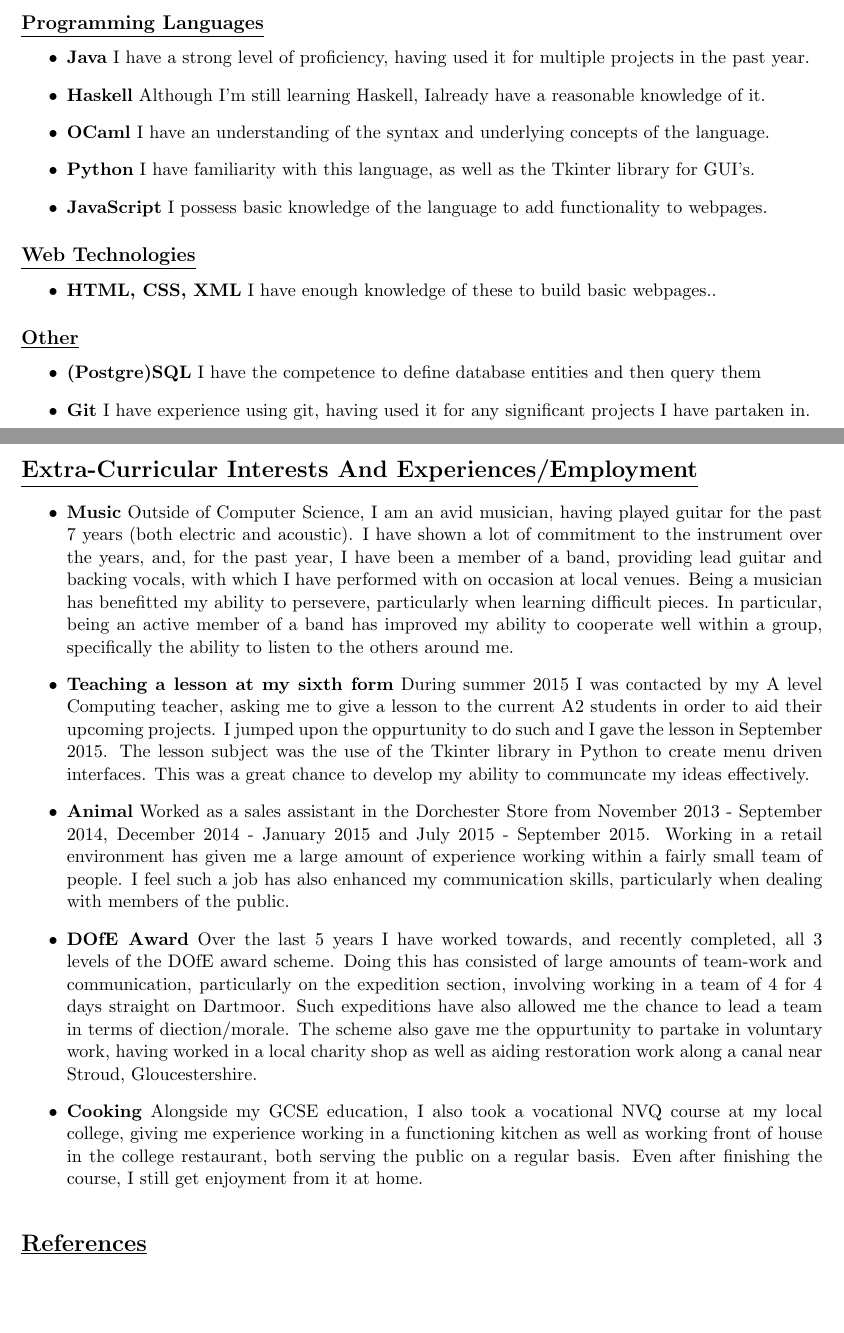
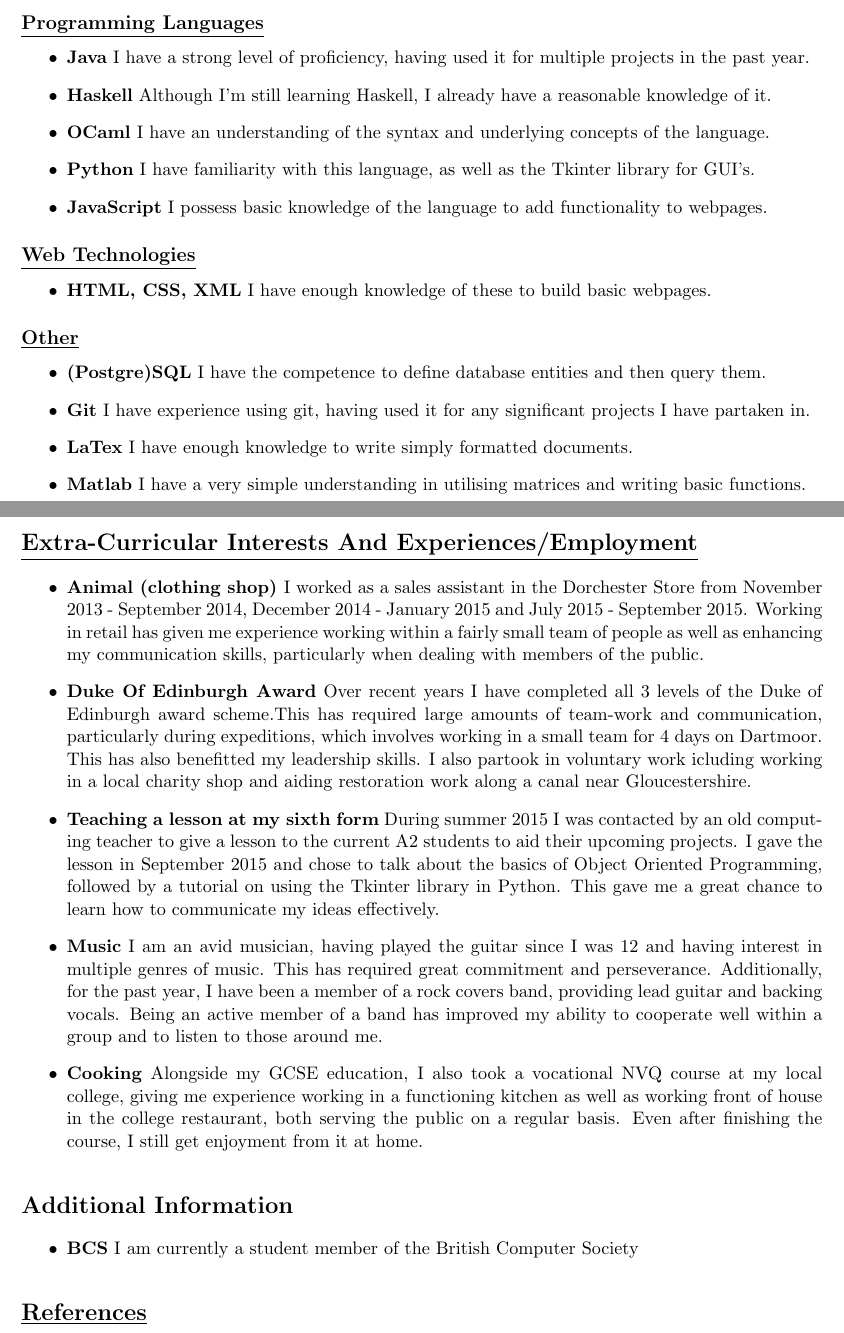
Before and after one commit to charlie1329/ProComp, a LaTeX CV (assignments/CV fifthDraft.tex): two parts of pages 1 and 2 of 2, joined at a grey line, cut so that both start at the same text, the shorter picture padded with empty space. Compiled offline with pdfLaTeX.

Commit message:
A couple of edits made to CV

```diff
--- a/assignments/CV fifthDraft.tex
+++ b/assignments/CV fifthDraft.tex
@@ -48,30 +48,39 @@
 		\subsection*{\underline{Programming Languages}}
 		\begin{itemize}
 			\item \textbf{Java} I have a strong level of proficiency, having used it for multiple projects in the past year.
-			\item \textbf{Haskell} Although I'm still learning Haskell, Ialready have a reasonable knowledge of it.
+			\item \textbf{Haskell} Although I'm still learning Haskell, I already have a reasonable knowledge of it.
 			\item \textbf{OCaml} I have an understanding of the syntax and underlying concepts of the language.
 			\item \textbf{Python} I have familiarity with this language, as well as the Tkinter library for GUI's.
 			\item \textbf{JavaScript} I possess basic knowledge of the language to add functionality to webpages.
 		\end{itemize}
 		\subsection*{\underline{Web Technologies}}
 		\begin{itemize}
-			\item \textbf{HTML, CSS, XML} I have enough knowledge of these to build basic webpages..
+			\item \textbf{HTML, CSS, XML} I have enough knowledge of these to build basic webpages.
 		\end{itemize}
 		\subsection*{\underline{Other}}
 		\begin{itemize}
-			\item \textbf{(Postgre)SQL} I have the competence to define database entities and then query them
+			\item \textbf{(Postgre)SQL} I have the competence to define database entities and then query them.
 			\item \textbf{Git} I have experience using git, having used it for any significant projects I have partaken in.
+			\item \textbf{LaTex} I have enough knowledge to write simply formatted documents.
+			\item \textbf{Matlab} I have a very simple understanding in utilising matrices and writing basic functions.
 		\end{itemize}
 
 	\vspace{-20pt}
 	\hspace{-100pt}\section*{\underline{Extra-Curricular Interests And Experiences/Employment}}
 			\begin{itemize}
-				\item \textbf{Music} Outside of Computer Science, I am an avid musician, having played guitar for the past 7 years (both electric and acoustic). I have shown a lot of commitment to the instrument over the years,  and, for the past year, I have been a member of a band, providing lead guitar and backing vocals, with which I have performed with on occasion at local venues. Being a musician has benefitted my ability to persevere, particularly when learning difficult pieces. In particular, being an active member of a band has improved my ability to cooperate well within a group, specifically the ability to listen to the others around me.
-				\item \textbf{Teaching a lesson at my sixth form} During summer 2015 I was contacted by my A level Computing teacher, asking me to give a lesson to the current A2 students in order to aid their upcoming projects. I jumped upon the oppurtunity to do such and I gave the lesson in September 2015. The lesson subject was the use of the Tkinter library in Python to create menu driven interfaces. This was a great chance to develop my ability to communcate my ideas effectively.
-				\item \textbf{Animal} Worked as a sales assistant in the Dorchester Store from November 2013 - September 2014, December 2014 - January 2015 and July 2015 - September 2015. Working in a retail environment has given me a large amount of experience working within a fairly small team of people. I feel such a job has also enhanced my communication skills, particularly when dealing with members of the public.
-				\item \textbf{DOfE Award} Over the last 5 years I have worked towards, and recently completed, all 3 levels of the DOfE award scheme. Doing this has consisted of large amounts of team-work and communication, particularly on the expedition section, involving working in a team of 4 for 4 days straight on Dartmoor. Such expeditions have also allowed me the chance to lead a team in terms of diection/morale. The scheme also gave me the oppurtunity to partake in voluntary work, having worked in a local charity shop as well as aiding restoration work along a canal near Stroud, Gloucestershire.
+				\item \textbf{Animal (clothing shop) }I worked as a sales assistant in the Dorchester Store from November 2013 - September 2014, December 2014 - January 2015 and July 2015 - September 2015. Working in retail has given me experience working within a fairly small team of people as well as enhancing my communication skills, particularly when dealing with members of the public.
+				\item \textbf{Duke Of Edinburgh Award} Over recent years I have completed all 3 levels of the Duke of Edinburgh award scheme.This has required large amounts of team-work and communication, particularly during expeditions, which involves working in a small team for 4 days on Dartmoor. This has also benefitted my leadership skills. I also partook in voluntary work icluding working in a local charity shop and aiding restoration work along a canal near Gloucestershire.
+				\item \textbf{Teaching a lesson at my sixth form} During summer 2015 I was contacted by an old computing teacher to give a lesson to the current A2 students to aid their upcoming projects. I gave the lesson in September 2015 and chose to talk about the basics of Object Oriented Programming, followed by a tutorial on using the Tkinter library in Python. This gave me a great chance to learn how to communicate my ideas effectively.
+				\item \textbf{Music} I am an avid musician, having played the guitar since I was 12 and having interest in multiple genres of music. This has required great commitment and perseverance. Additionally, for the past year, I have been a member of a rock covers band, providing lead guitar and backing vocals. Being an active member of a band has improved my ability to cooperate well within a group and to listen to those around me.
 				\item \textbf{Cooking} Alongside my GCSE education, I also took a vocational NVQ course at my local college, giving me experience working in a functioning kitchen as well as working front of house in the college restaurant, both serving the public on a regular basis. Even after finishing the course, I still get enjoyment from it at home.
 			\end{itemize}
+
+	\vspace{-20pt}
+	\hspace{-100pt}\section*{Additional Information}
+		\begin{itemize}
+			\item \textbf{BCS} I am currently a student member of the British Computer Society
+		\end{itemize}
+
 
 	\vspace{-20pt}
 	\hspace{-100pt}\section*{\underline{References}}
```
Also changed, not shown: assignments/CV fifthDraft.pdf, assignments/CV fifthDraft.tex (4 more changed lines), 2 other files.
